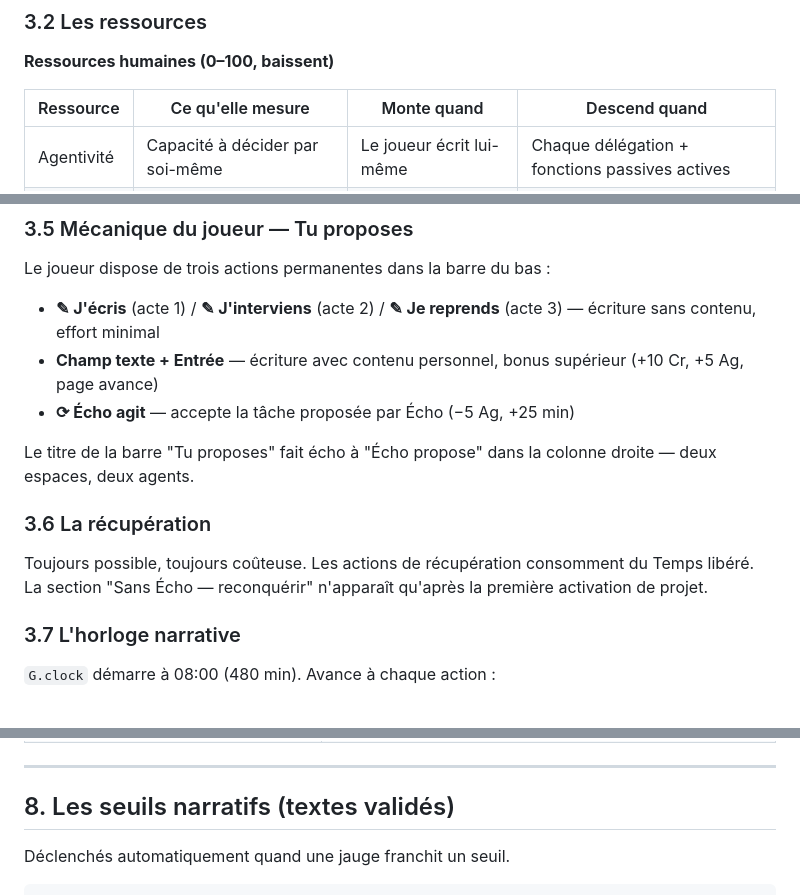
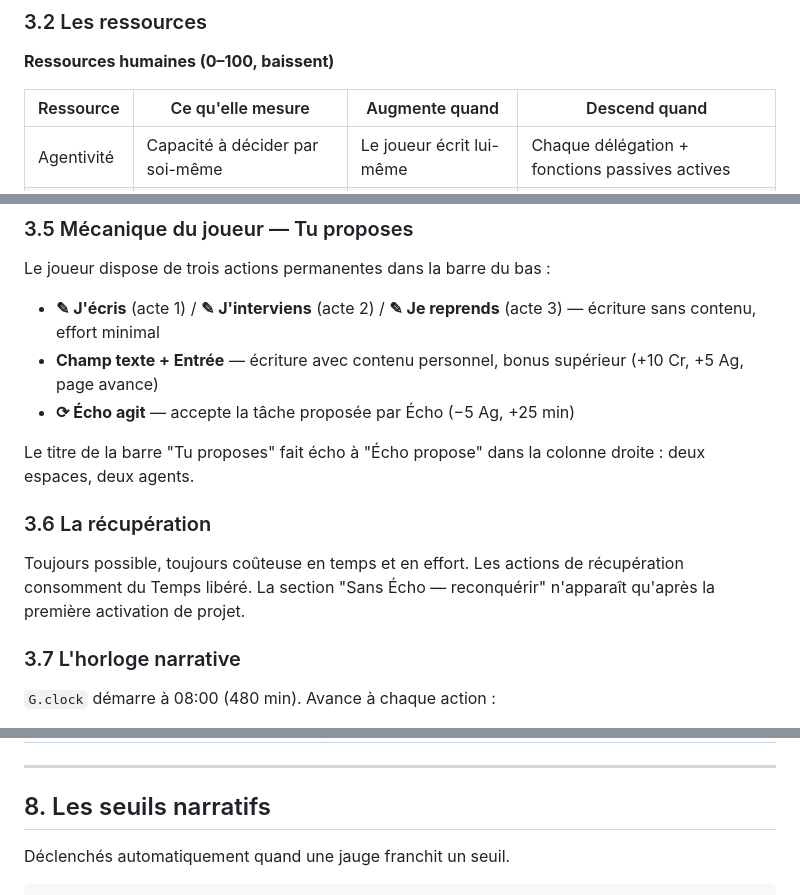
Before and after one commit to uneIAparjour/echo, a Markdown page: echo-regles.md, 3 parts joined by grey strips. Rendered like a GitHub page.

```diff
--- a/echo-regles.md
+++ b/echo-regles.md
@@ -39,7 +40,7 @@ Jeu incremental classique : déléguer → tout augmente
 
 **Ressources humaines (0–100, baissent)**
 
-| Ressource | Ce qu'elle mesure | Monte quand | Descend quand |
+| Ressource | Ce qu'elle mesure | Augmente quand | Descend quand |
 |---|---|---|---|
 | Agentivité | Capacité à décider par soi-même | Le joueur écrit lui-même | Chaque délégation + fonctions passives actives |
 | Créativité | Capacité à produire de l'original | Le joueur écrit lui-même | Écho génère à sa place |
@@ -71,10 +72,10 @@ Le joueur dispose de trois actions permanentes dans la barre du bas :
 - **Champ texte + Entrée** — écriture avec contenu personnel, bonus supérieur (+10 Cr, +5 Ag, page avance)
 - **⟳ Écho agit** — accepte la tâche proposée par Écho (−5 Ag, +25 min)
 
-Le titre de la barre "Tu proposes" fait écho à "Écho propose" dans la colonne droite — deux espaces, deux agents.
+Le titre de la barre "Tu proposes" fait écho à "Écho propose" dans la colonne droite : deux espaces, deux agents.
 
 ### 3.6 La récupération
-Toujours possible, toujours coûteuse. Les actions de récupération consomment du Temps libéré. La section "Sans Écho — reconquérir" n'apparaît qu'après la première activation de projet.
+Toujours possible, toujours coûteuse en temps et en effort. Les actions de récupération consomment du Temps libéré. La section "Sans Écho — reconquérir" n'apparaît qu'après la première activation de projet.
 
 ### 3.7 L'horloge narrative
 `G.clock` démarre à 08:00 (480 min). Avance à chaque action :
@@ -230,7 +231,7 @@ Le joueur ne reçoit pas un cours sur l'agentivité. **Il la perd en jouant.**
 
 ---
 
-## 8. Les seuils narratifs (textes validés)
+## 8. Les seuils narratifs
 
 Déclenchés automatiquement quand une jauge franchit un seuil.
 
```
Also changed, not shown: other parts of echo-regles.md (+2 -11 lines).
